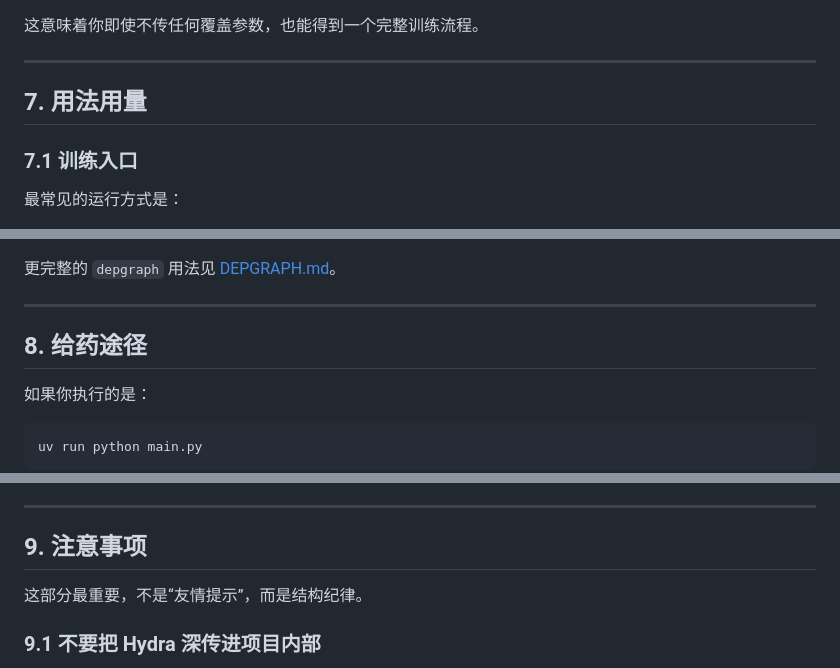
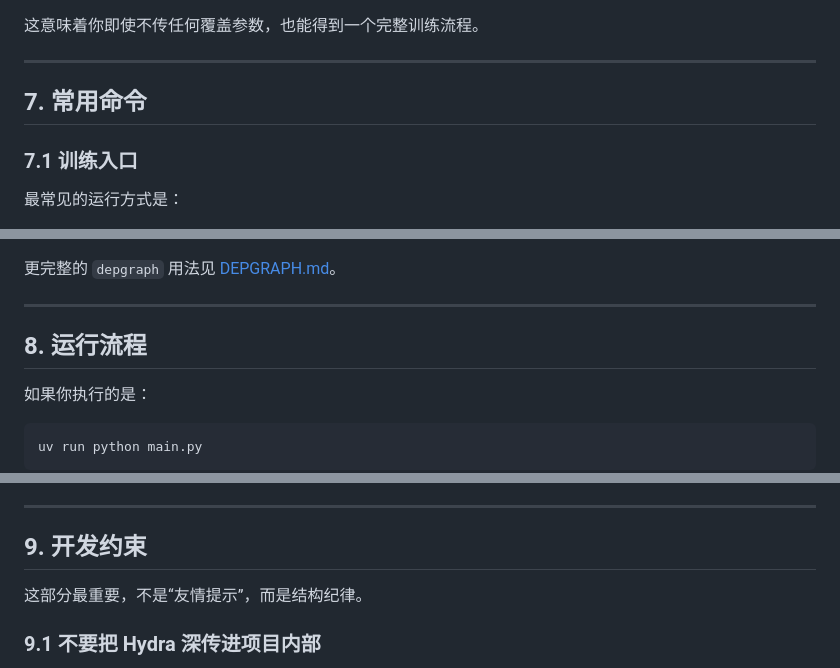
Before and after one commit to ThaneJoss/PLHM, a Markdown page: README.md, 3 parts joined by grey strips. Rendered like a GitHub page.

```diff
--- a/README.md
+++ b/README.md
@@ -142,7 +142,7 @@
 
 ---
 
-## 7. 用法用量
+## 7. 常用命令
 
 ### 7.1 训练入口
 
@@ -192,7 +192,7 @@ http://127.0.0.1:8765
 
 ---
 
-## 8. 给药途径
+## 8. 运行流程
 
 如果你执行的是：
 
@@ -229,7 +229,7 @@ python -m plhm.depgraph serve --root . --host 127.0.0.1 --port 8765
 
 ---
 
-## 9. 注意事项
+## 9. 开发约束
 
 这部分最重要，不是“友情提示”，而是结构纪律。
 
```
Also changed, not shown: other parts of README.md (+12 -12 lines).
